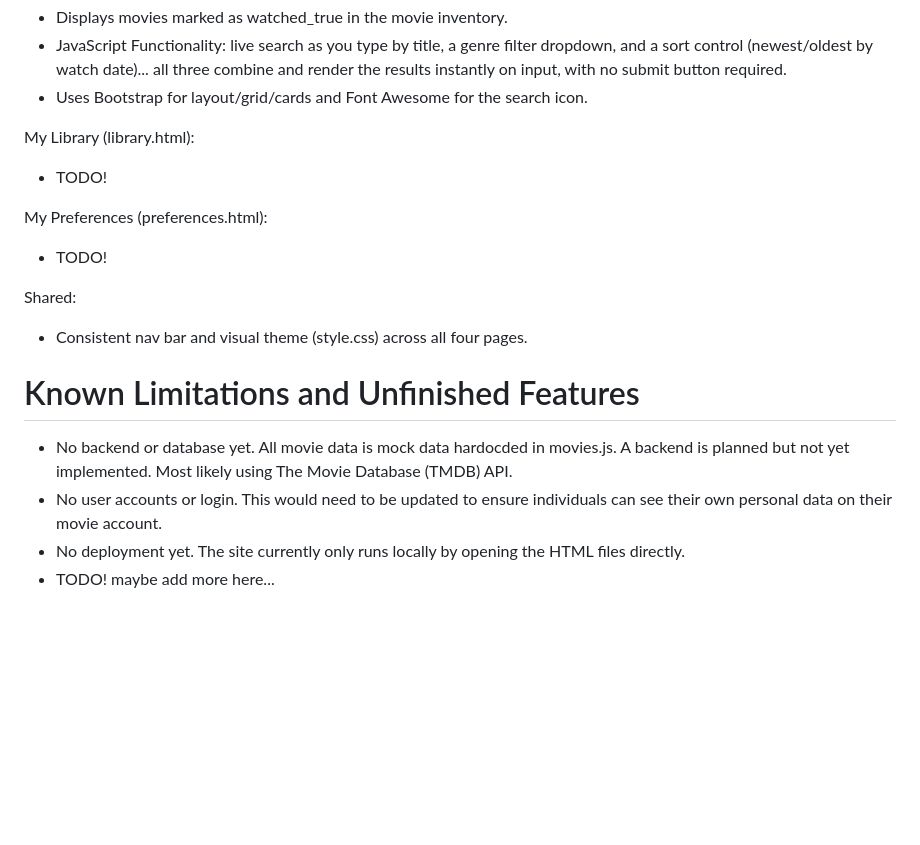
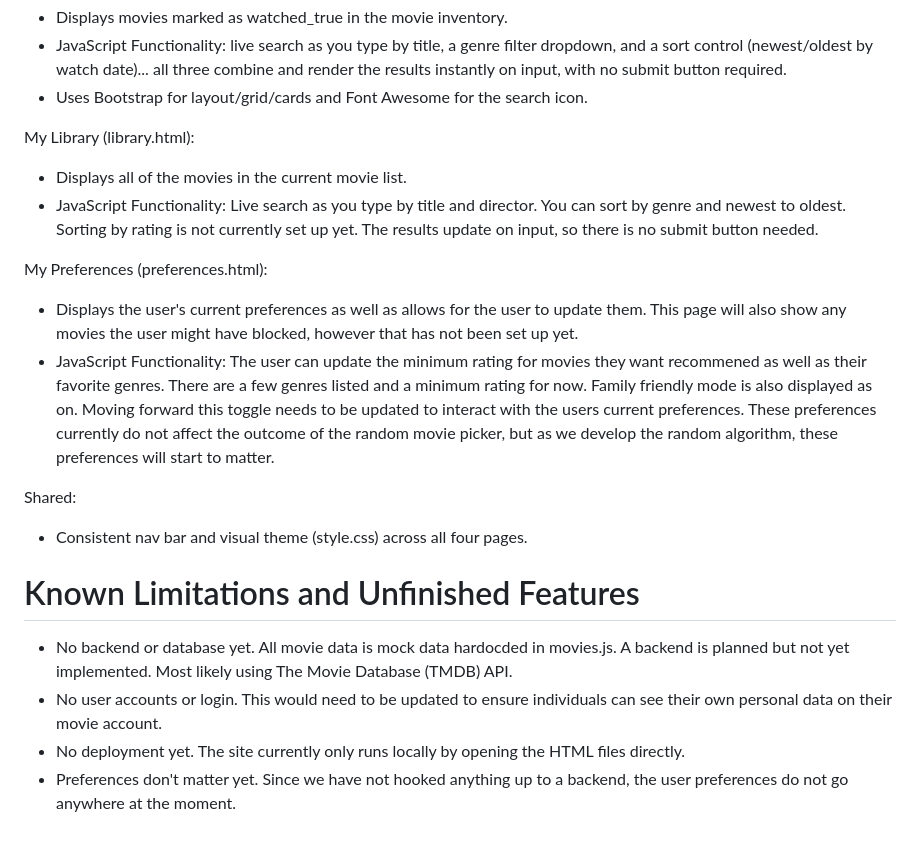
Before and after one commit to Etown-CS310/Cinema_Selector, a Markdown page: README.md, the part around the change printed below. GitHub-like rendering; blank space fills up the shorter version.

```diff
--- a/README.md
+++ b/README.md
@@ -33,10 +34,12 @@ Watch History (history.html):
 - Uses Bootstrap for layout/grid/cards and Font Awesome for the search icon.
 
 My Library (library.html):
-- TODO!
+- Displays all of the movies in the current movie list.
+- JavaScript Functionality: Live search as you type by title and director. You can sort by genre and newest to oldest. Sorting by rating is not currently set up yet. The results update on input, so there is no submit button needed.
 
 My Preferences (preferences.html):
-- TODO!
+- Displays the user's current preferences as well as allows for the user to update them. This page will also show any movies the user might have blocked, however that has not been set up yet.
+- JavaScript Functionality: The user can update the minimum rating for movies they want recommened as well as their favorite genres. There are a few genres listed and a minimum rating for now. Family friendly mode is also displayed as on. Moving forward this toggle needs to be updated to interact with the users current preferences. These preferences currently do not affect the outcome of the random movie picker, but as we develop the random algorithm, these preferences will start to matter.
 
 Shared:
 - Consistent nav bar and visual theme (style.css) across all four pages.
@@ -45,4 +48,4 @@ Shared:
 - No backend or database yet. All movie data is mock data hardocded in movies.js. A backend is planned but not yet implemented. Most likely using The Movie Database (TMDB) API.
 - No user accounts or login. This would need to be updated to ensure individuals can see their own personal data on their movie account.
 - No deployment yet. The site currently only runs locally by opening the HTML files directly.
-- TODO! maybe add more here...
+- Preferences don't matter yet. Since we have not hooked anything up to a backend, the user preferences do not go anywhere at the moment.
```
Also changed, not shown: other parts of README.md (+2 -1 lines), library_pg.png (added), preferences_pg.png (added).
